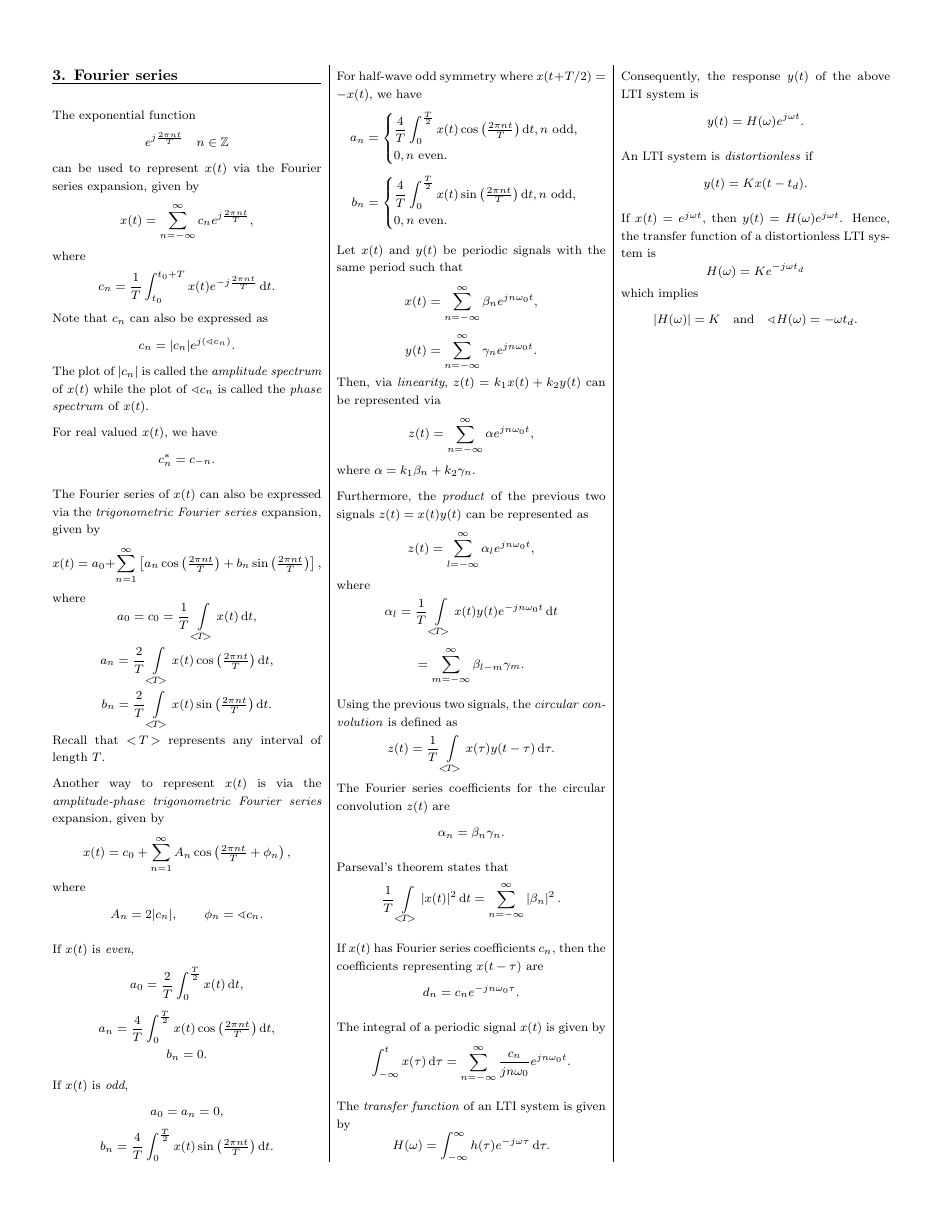
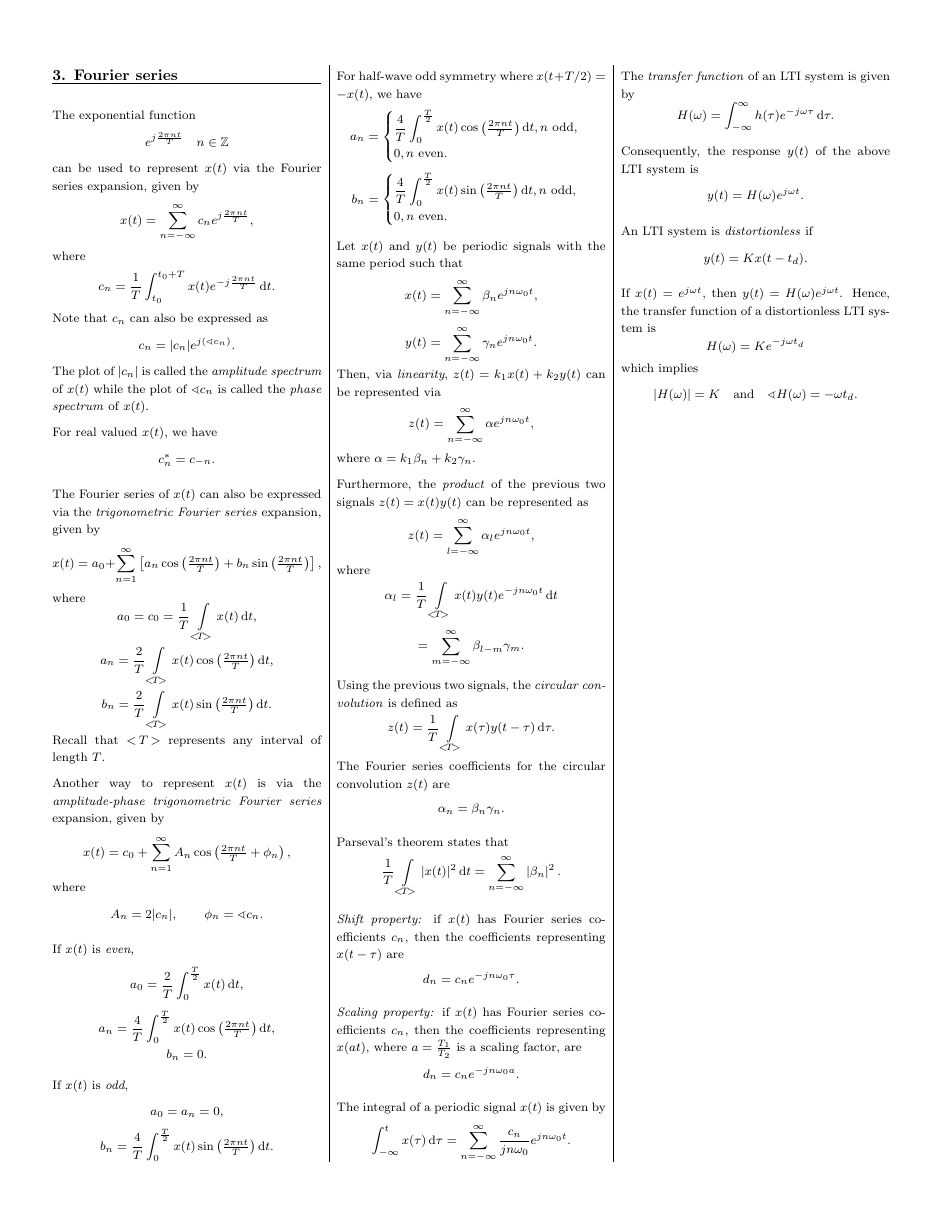
Before and after one commit to AtrazineC/ECE240_FormulaSheet, a LaTeX document (ECE240FormulaSheet.tex): page 2 of 2. Compiled offline with pdfLaTeX.

Commit message:
fourier scaling property added

```diff
--- a/ECE240FormulaSheet.tex
+++ b/ECE240FormulaSheet.tex
@@ -332,8 +332,11 @@ The Fourier series coefficients for the circular convolution $z(t)$ are
 Parseval's theorem states that
 \[ \dfrac{1}{T} \Uint \xabs \di t = \sumi[-\infty] \abs{\beta_n}^2. \]
 
-If $x(t)$ has Fourier series coefficients $c_n$, then the coefficients representing $x(t-\tau)$ are
+\textit{Shift property:} if $x(t)$ has Fourier series coefficients $c_n$, then the coefficients representing $x(t-\tau)$ are
 \[ d_n = c_n e^{-jn\omega_0\tau}. \]
+
+\textit{Scaling property:} if $x(t)$ has Fourier series coefficients $c_n$, then the coefficients representing $x(at)$, where $a = \frac{T_1}{T_2}$ is a scaling factor, are
+\[ d_n = c_n e^{ -jn\omega_0 a }. \]
 
 %For real-valued $x(t)$, we have
 %\[ \dfrac{1}{T} \Uint \xabs \di t = A_0^2 + \sumi \dfrac{A_n^2}{2}, \]
```
Also changed, not shown: ECE240FormulaSheet.pdf.
